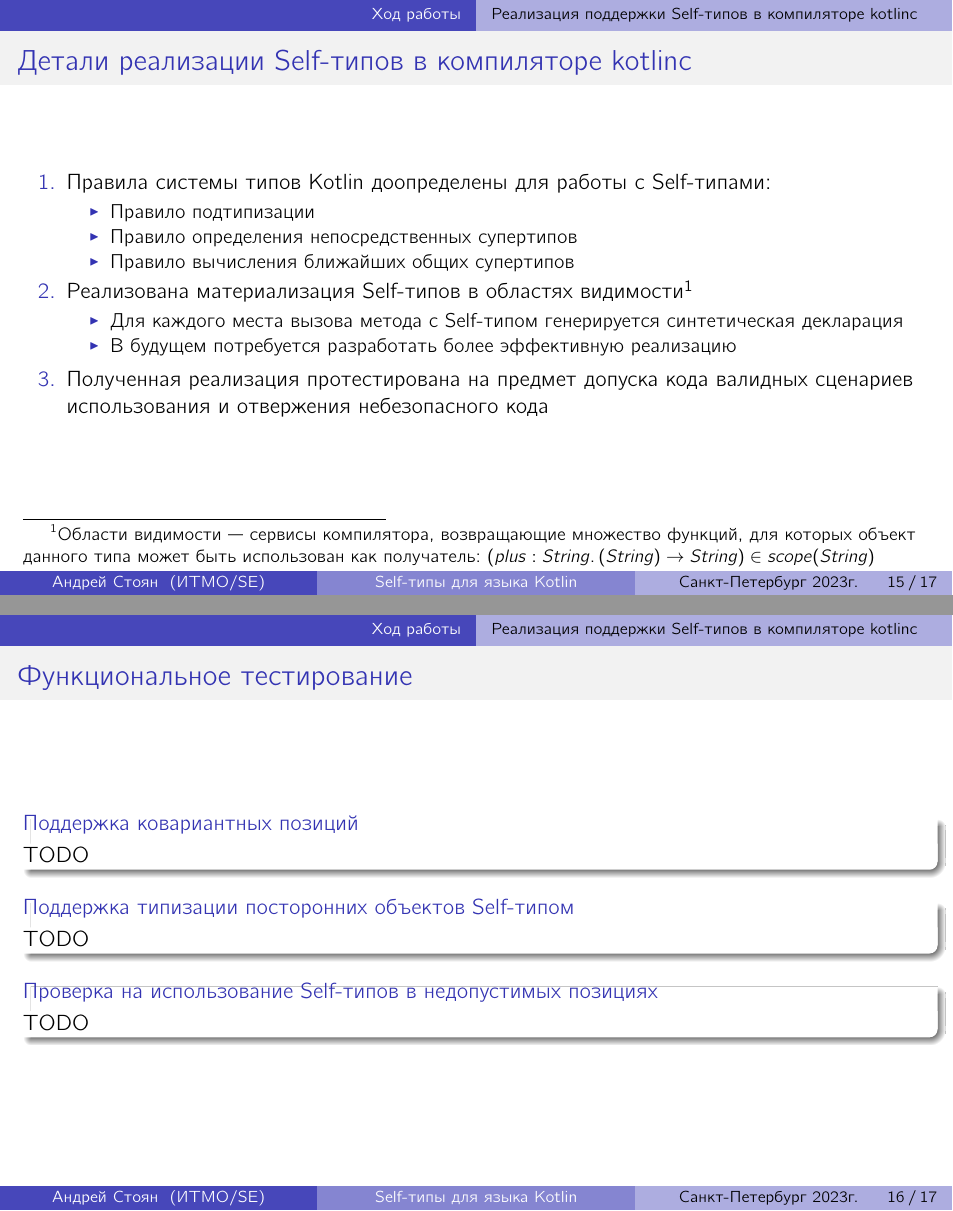
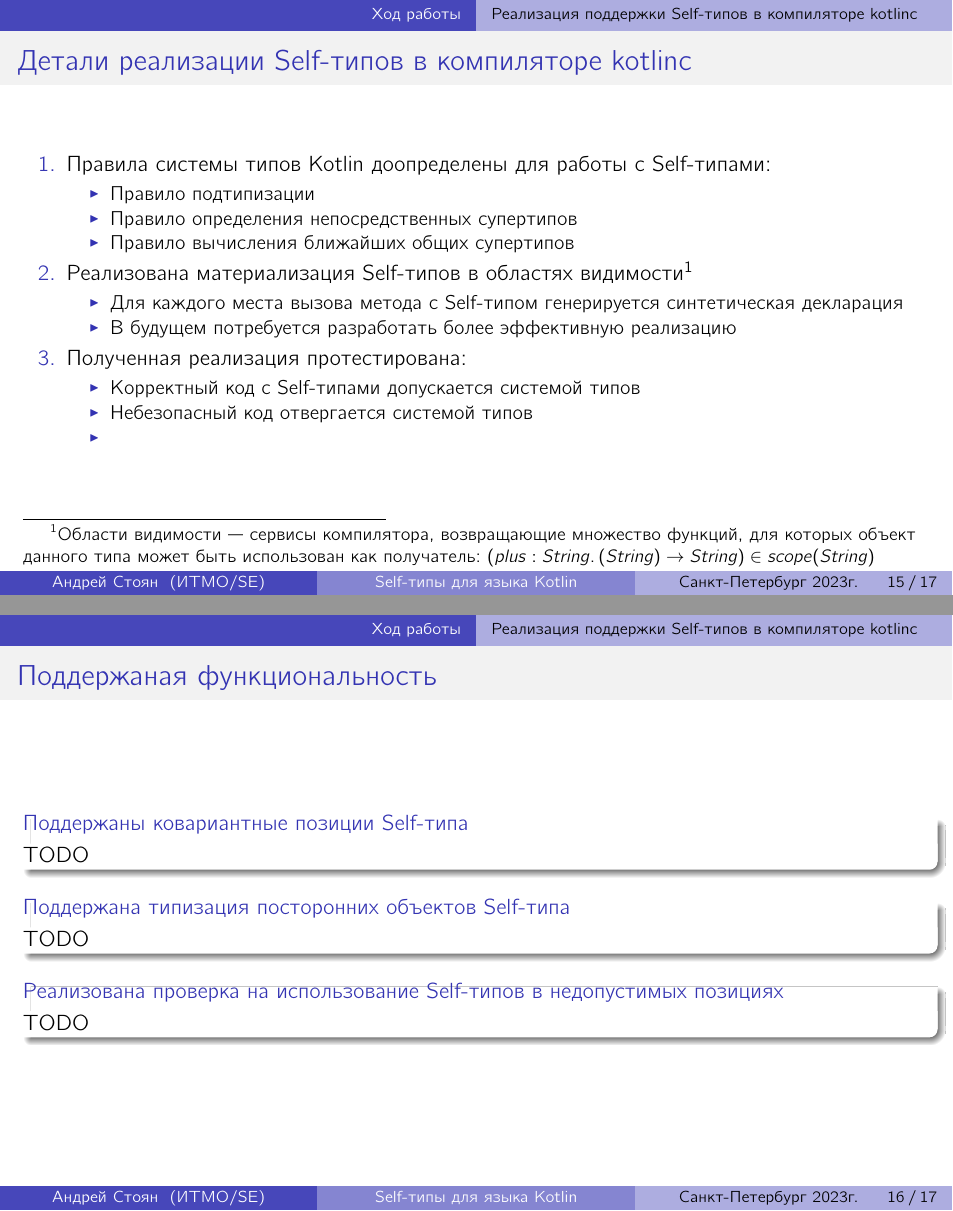
Before and after one commit to winter-yuki/kotlin-self-types, LaTeX slides (slides/slides2.tex): pages 16 and 17 of 19, joined at a grey line. Compiled offline with pdfLaTeX.

Commit message:
New slides

```diff
--- a/slides/slides2.tex
+++ b/slides/slides2.tex
@@ -544,18 +544,23 @@
                 \item В будущем потребуется разработать более эффективную реализацию
             \end{itemize}
 %            \item Реализовано преобразование, подменяющее Self-тип на его границу и метаинформацию, при переходе к промежуточному представлению бекенда компилятора (IR)
-            \item Полученная реализация протестирована на предмет допуска кода валидных сценариев использования и отвержения небезопасного кода % TODO N десятков тестов
+            \item Полученная реализация протестирована:
+            \begin{itemize}
+                \item Корректный код c Self-типами допускается системой типов
+                \item Небезопасный код отвергается системой типов
+                \item % TODO N десятков
+            \end{itemize}
         \end{enumerate}
     \end{frame}
 
-    \begin{frame}{Функциональное тестирование}
-        \begin{block}{Поддержка ковариантных позиций}
+    \begin{frame}{Поддержаная функциональность}
+        \begin{block}{Поддержаны ковариантные позиции Self-типа}
             TODO % TODO
         \end{block}
-        \begin{block}{Поддержка типизации посторонних объектов Self-типом}
+        \begin{block}{Поддержана типизация посторонних объектов Self-типа}
             TODO % TODO
         \end{block}
-        \begin{block}{Проверка на использование Self-типов в недопустимых позициях}
+        \begin{block}{Реализована проверка на использование Self-типов в недопустимых позициях}
             TODO % TODO
         \end{block}
     \end{frame}
```
